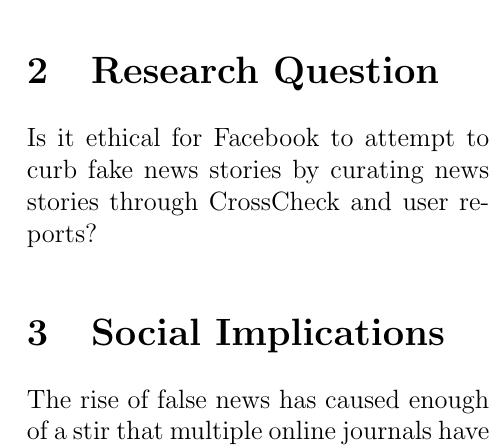
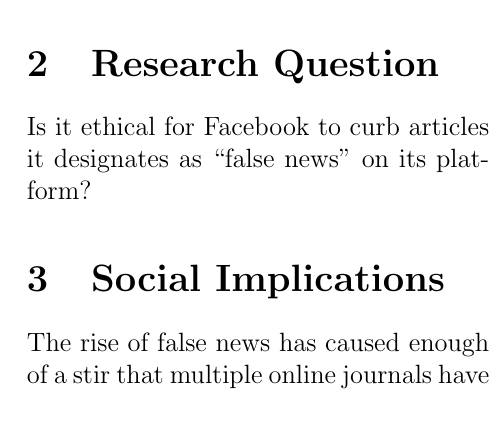
Before and after one commit to qqtip/300-paper, a LaTeX paper (main.tex, which reads sections/02_research_question.tex): part of one column of page 4 of 9, cut so that both start at the same text. Compiled offline with pdfLaTeX.

Commit message:
updated research question

```diff
--- a/sections/02_research_question.tex
+++ b/sections/02_research_question.tex
@@ -2,4 +2,4 @@
 
 \section{Research Question}
 
-Is it ethical for Facebook to attempt to curb fake news stories by curating news stories through CrossCheck and user reports?
+Is it ethical for Facebook to curb articles it designates as ``false news'' on its platform?
```
